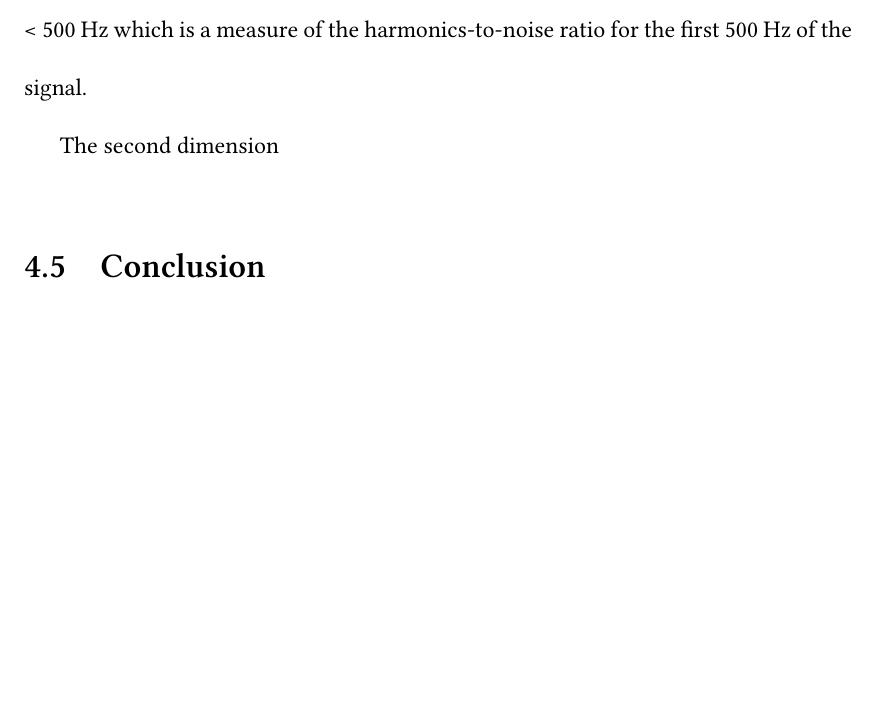
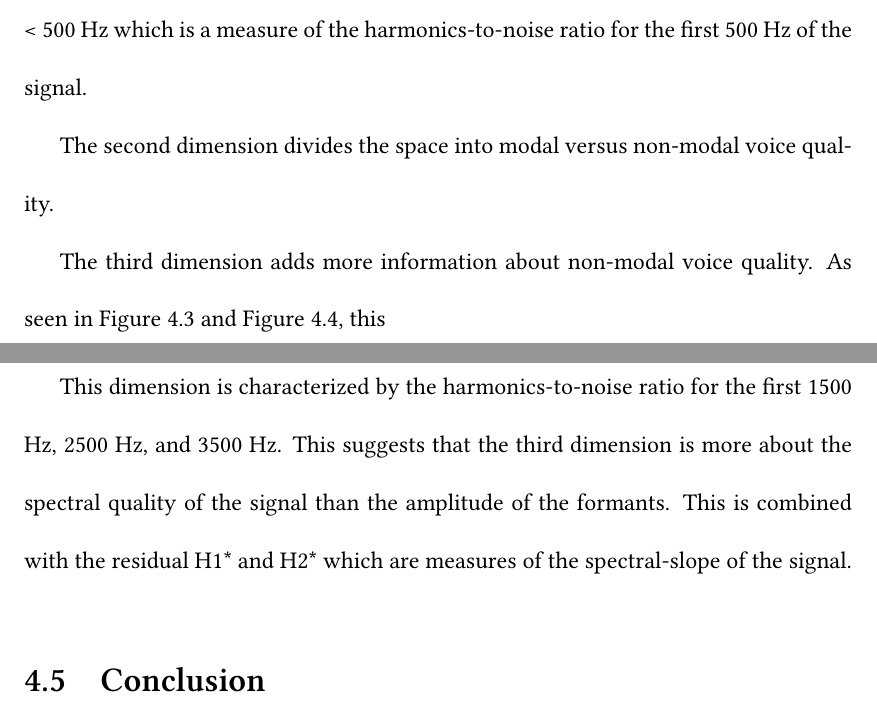
Before and after one commit to mylbrinkerhoff/Dissertation, a LaTeX thesis (BrinkerhoffDissertation.tex, which reads contents/3.acoustic_landscape.tex): part of page 27 of 35 before the commit and two parts of pages 27 and 28 of 36 after it, the two joined at a grey line, cut so that both start at the same text, the shorter picture padded with empty space. Compiled offline with XeLaTeX; a LaTeX package or settings file that is missing is left out.

Commit message:
More about the discussion

```diff
--- a/contents/3.acoustic_landscape.tex
+++ b/contents/3.acoustic_landscape.tex
@@ -150,7 +150,11 @@ The results of the MDS analysis show that the acoustic landscape that SLZ's voic
 
 As mentioned above, the measures that contribute the most this dimension are the amplitudes of the first three formants and HNR < 500 Hz. It is interesting even though this dimension is similar to the open-quotient model, we do not observe measures that are traditionally associated with this measure (i.e., spectal-slope). Instead of seeing traditional spectral-slope measures, we find the three formant amplitudes which are used to normalize the amplitude of the fundamental like in the measures H1*-A1*, H1*-A2*, and H1*-A3*. This suggests that the first dimension is more about the amplitude of the formants than the spectral-slope of the signal. This is combined with the HNR < 500 Hz which is a measure of the harmonics-to-noise ratio for the first 500 Hz of the signal.
 
-The second dimension
+The second dimension divides the space into modal versus non-modal voice quality.
+
+The third dimension adds more information about non-modal voice quality. As seen in Figure~\ref{fig:nmds13} and Figure~\ref{fig:nmds23}, this
+
+This dimension is characterized by the harmonics-to-noise ratio for the first 1500 Hz, 2500 Hz, and 3500 Hz. This suggests that the third dimension is more about the spectral quality of the signal than the amplitude of the formants. This is combined with the residual H1* and H2* which are measures of the spectral-slope of the signal.
 %--------------------------------------------------------------------------
 \section{Conclusion} \label{sec:acousticlandscape:conclusion}
 %--------------------------------------------------------------------------
```
Also changed, not shown: BrinkerhoffDissertation.pdf, contents/3.acoustic_landscape.tex (2 more changed lines).
